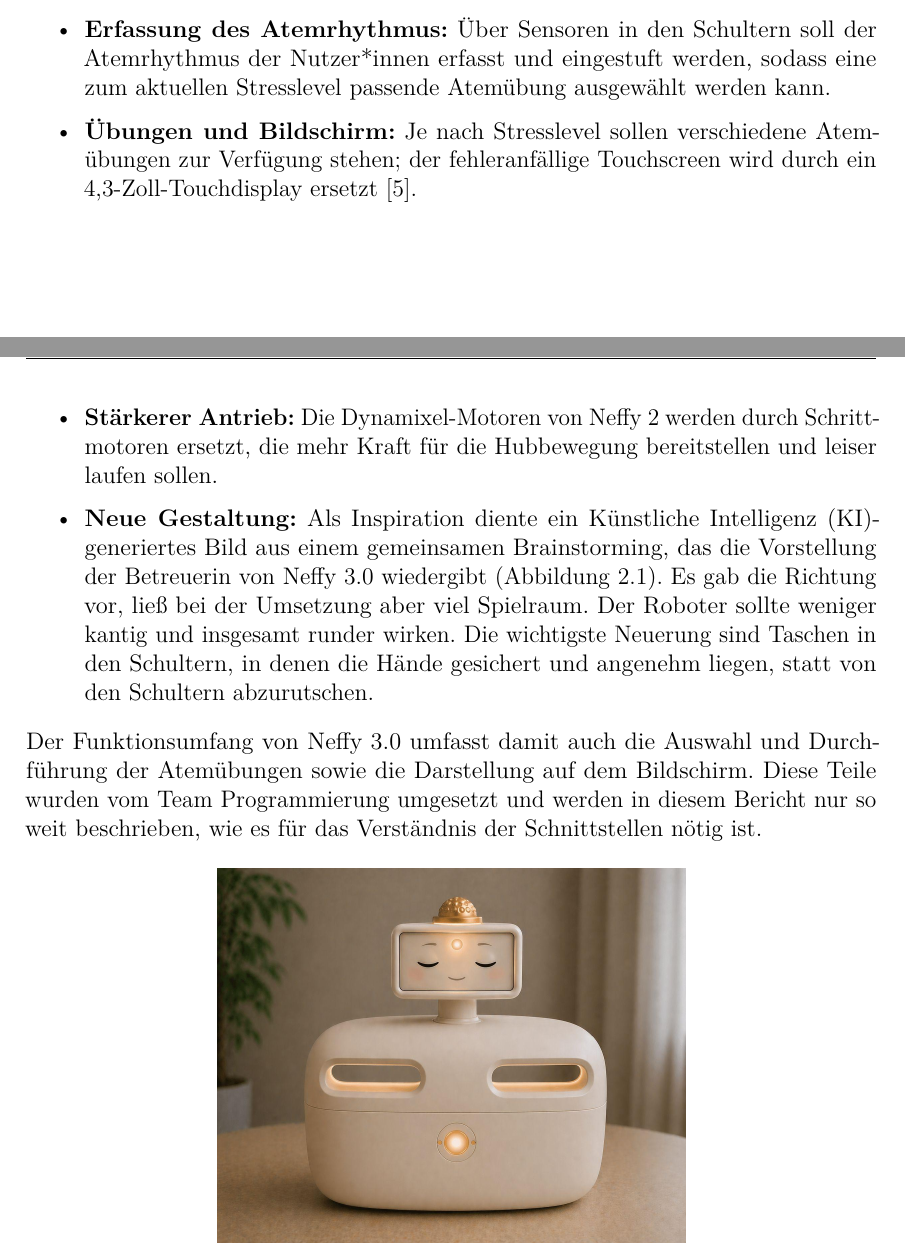
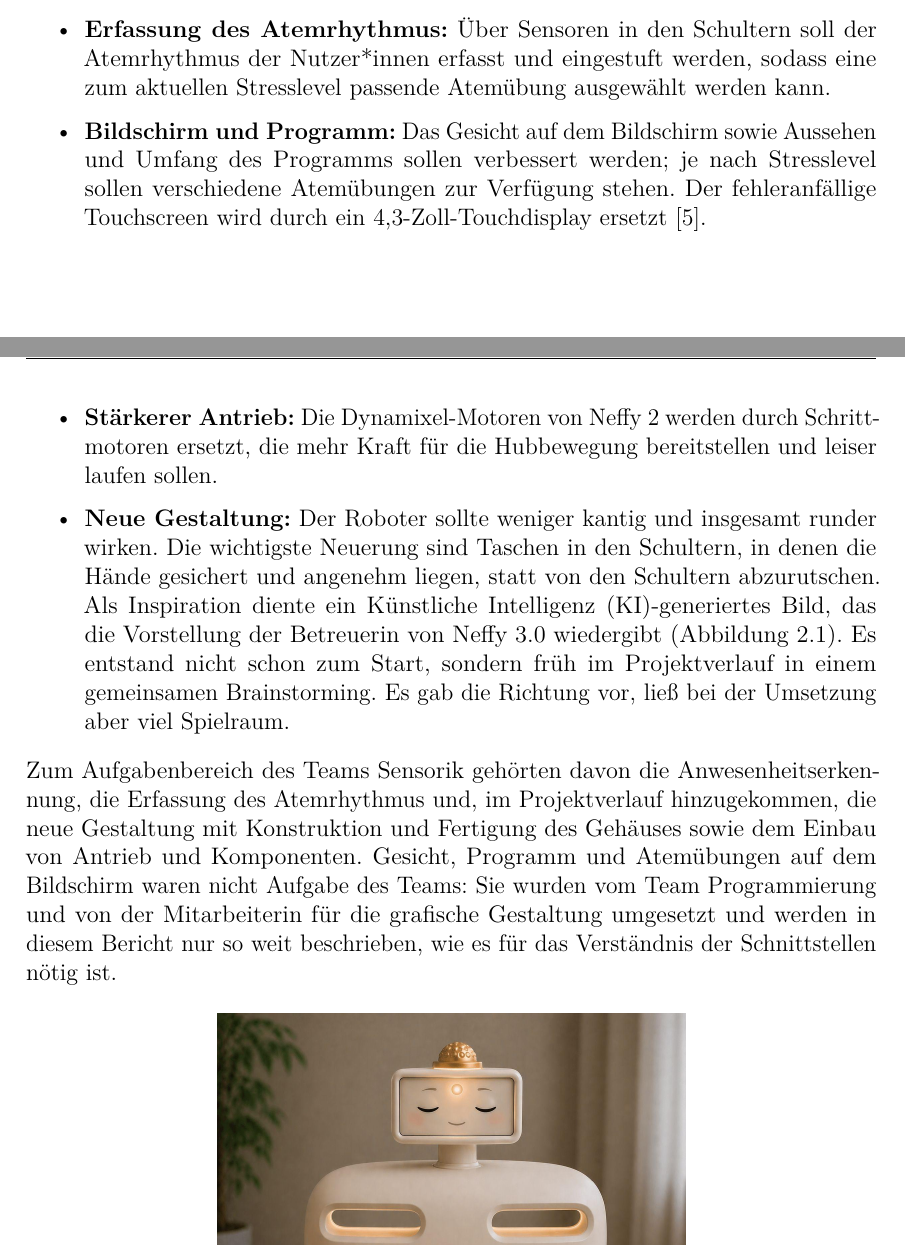
Before and after one commit to eddy904/Praktikusbericht-Neffy, a LaTeX document (main.tex, which reads kapitel/02_ziel.tex): two parts of pages 6 and 7 of 49, joined at a grey line, cut so that both start at the same text. Compiled offline with pdfLaTeX.

Commit message:
Ziele 2.1: Gesicht/Programm als Ziel anderer Beteiligter, Aufgabenbereich Team Sensorik klar benannt, KI-Bild entstand frueh im Projekt, nicht zum Start
Co-Authored-By: Claude Opus 5.5 <noreply@anthropic.com>

```diff
--- a/kapitel/02_ziel.tex
+++ b/kapitel/02_ziel.tex
@@ -37,25 +37,29 @@ dieses reagieren. Daraus ergaben sich für das Gesamtprojekt folgende Ziele:
   \item \textbf{Erfassung des Atemrhythmus:} Über Sensoren in den Schultern soll der
         Atemrhythmus der Nutzer*innen erfasst und eingestuft werden, sodass eine zum
         aktuellen Stresslevel passende Atemübung ausgewählt werden kann.
-  \item \textbf{Übungen und Bildschirm:} Je nach Stresslevel sollen verschiedene Atemübungen
-        zur Verfügung stehen; der fehleranfällige Touchscreen wird durch ein
+  \item \textbf{Bildschirm und Programm:} Das Gesicht auf dem Bildschirm sowie Aussehen und
+        Umfang des Programms sollen verbessert werden; je nach Stresslevel sollen verschiedene
+        Atemübungen zur Verfügung stehen. Der fehleranfällige Touchscreen wird durch ein
         4{,}3-Zoll-Touchdisplay ersetzt~\cite{waveshare43dsi}.
   \item \textbf{Stärkerer Antrieb:} Die Dynamixel-Motoren von Neffy~2 werden durch
         Schrittmotoren ersetzt, die mehr Kraft für die Hubbewegung bereitstellen und
         leiser laufen sollen.
-  \item \textbf{Neue Gestaltung:} Als Inspiration diente ein \ac{KI}-generiertes Bild aus
-        einem gemeinsamen Brainstorming, das die Vorstellung der Betreuerin von Neffy~3.0
-        wiedergibt (Abbildung~\ref{fig:zielbild}). Es gab die Richtung vor, ließ bei der
-        Umsetzung aber viel Spielraum. Der Roboter sollte
-        weniger kantig und insgesamt runder wirken. Die wichtigste Neuerung sind
-        Taschen in den Schultern, in denen die Hände gesichert und angenehm liegen,
-        statt von den Schultern abzurutschen.
+  \item \textbf{Neue Gestaltung:} Der Roboter sollte weniger kantig und insgesamt runder
+        wirken. Die wichtigste Neuerung sind Taschen in den Schultern, in denen die Hände
+        gesichert und angenehm liegen, statt von den Schultern abzurutschen. Als Inspiration
+        diente ein \ac{KI}-generiertes Bild, das die Vorstellung der Betreuerin von Neffy~3.0
+        wiedergibt (Abbildung~\ref{fig:zielbild}). Es entstand nicht schon zum Start, sondern
+        früh im Projektverlauf in einem gemeinsamen Brainstorming. Es gab die Richtung vor,
+        ließ bei der Umsetzung aber viel Spielraum.
 \end{itemize}
 
-Der Funktionsumfang von Neffy~3.0 umfasst damit auch die Auswahl und Durchführung
-der Atemübungen sowie die Darstellung auf dem Bildschirm. Diese Teile wurden vom Team
-Programmierung umgesetzt und werden in diesem Bericht nur so weit beschrieben, wie
-es für das Verständnis der Schnittstellen nötig ist.
+Zum Aufgabenbereich des Teams Sensorik gehörten davon die Anwesenheitserkennung, die
+Erfassung des Atemrhythmus und, im Projektverlauf hinzugekommen, die neue Gestaltung mit
+Konstruktion und Fertigung des Gehäuses sowie dem Einbau von Antrieb und Komponenten. Gesicht,
+Programm und Atemübungen auf dem Bildschirm waren nicht Aufgabe des Teams: Sie wurden vom
+Team Programmierung und von der Mitarbeiterin für die grafische Gestaltung umgesetzt und werden
+in diesem Bericht nur so weit beschrieben, wie es für das Verständnis der Schnittstellen nötig
+ist.
 
 \begin{figure}[htbp]
   \centering
```
